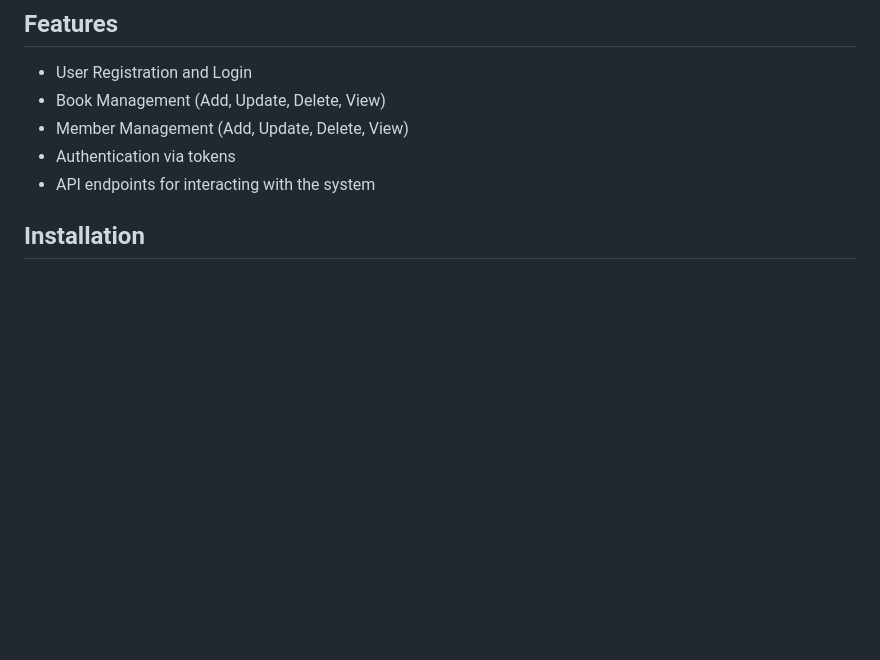
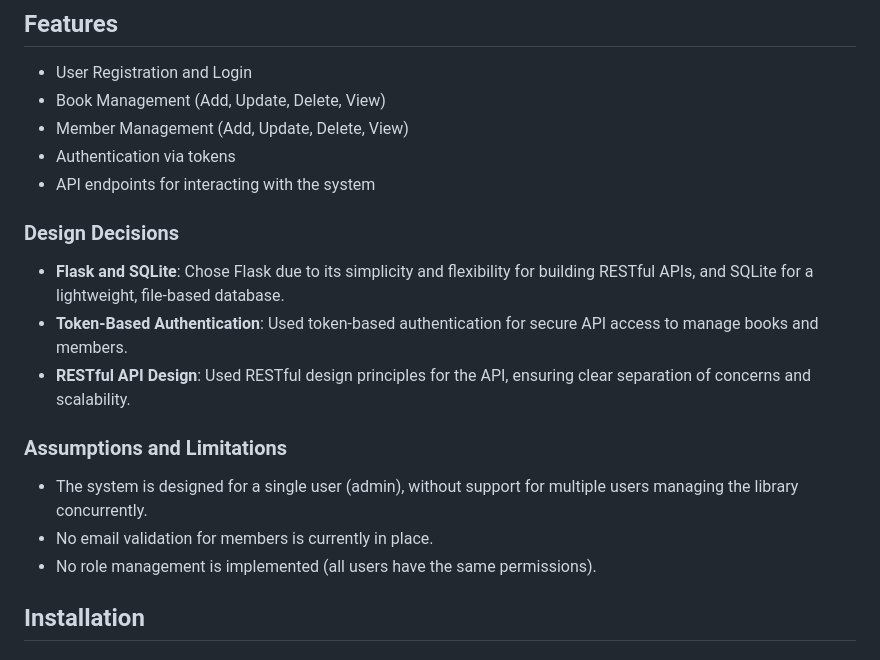
Before and after one commit to Rishabh705/library-management, a Markdown page: README.md, the part around the change. Drawn GitHub-style; blank space fills up the shorter version.

```diff
--- a/README.md
+++ b/README.md
@@ -9,6 +9,18 @@ This is a simple library management system built with Flask and SQLite. It allow
 - Member Management (Add, Update, Delete, View)
 - Authentication via tokens
 - API endpoints for interacting with the system
+
+### Design Decisions
+
+- **Flask and SQLite**: Chose Flask due to its simplicity and flexibility for building RESTful APIs, and SQLite for a lightweight, file-based database.
+- **Token-Based Authentication**: Used token-based authentication for secure API access to manage books and members.
+- **RESTful API Design**: Used RESTful design principles for the API, ensuring clear separation of concerns and scalability.
+
+### Assumptions and Limitations
+
+- The system is designed for a single user (admin), without support for multiple users managing the library concurrently.
+- No email validation for members is currently in place.
+- No role management is implemented (all users have the same permissions).
 
 ## Installation
 
```
